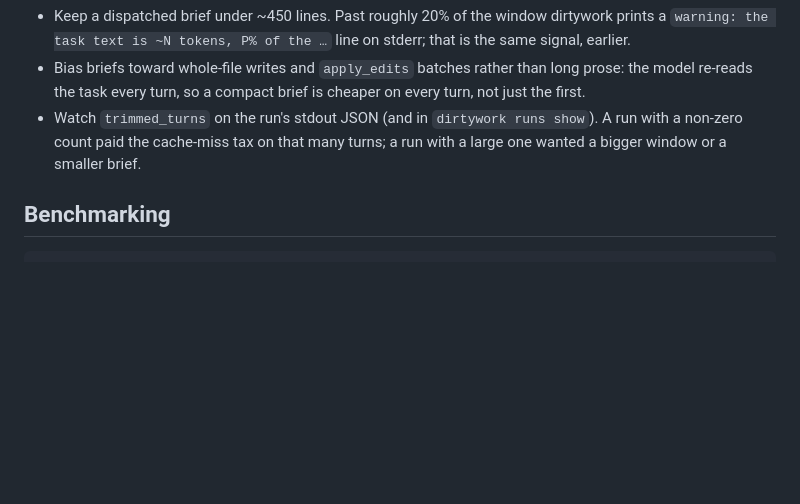
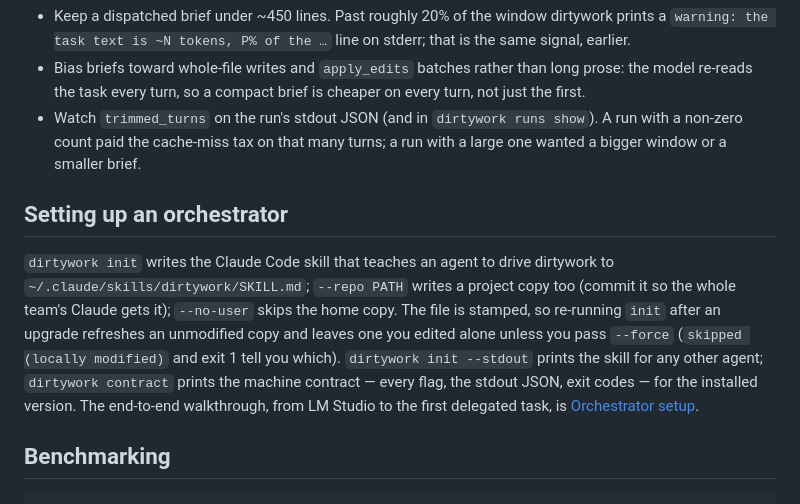
Before and after one commit to JimboSchneider/dirtywork, a Markdown page: docs/operating.md, the part around the change. GitHub-like rendering; blank space fills up the shorter version.

```diff
--- a/docs/operating.md
+++ b/docs/operating.md
@@ -370,6 +370,17 @@ without being cut.
   A run with a non-zero count paid the cache-miss tax on that many turns; a run
   with a large one wanted a bigger window or a smaller brief.
 
+## Setting up an orchestrator
+
+`dirtywork init` writes the Claude Code skill that teaches an agent to drive dirtywork to
+`~/.claude/skills/dirtywork/SKILL.md`; `--repo PATH` writes a project copy too (commit it so the
+whole team's Claude gets it); `--no-user` skips the home copy. The file is stamped, so re-running
+`init` after an upgrade refreshes an unmodified copy and leaves one you edited alone unless you pass
+`--force` (`skipped (locally modified)` and exit 1 tell you which). `dirtywork init --stdout` prints
+the skill for any other agent; `dirtywork contract` prints the machine contract — every flag, the
+stdout JSON, exit codes — for the installed version. The end-to-end walkthrough, from LM Studio
+to the first delegated task, is [Orchestrator setup](orchestrator-setup.md).
+
 ## Benchmarking
 
     dirtywork bench --models 'model[@provider][=base_url],...' \
```
Also changed, not shown: README.md (+12 -1 lines).
